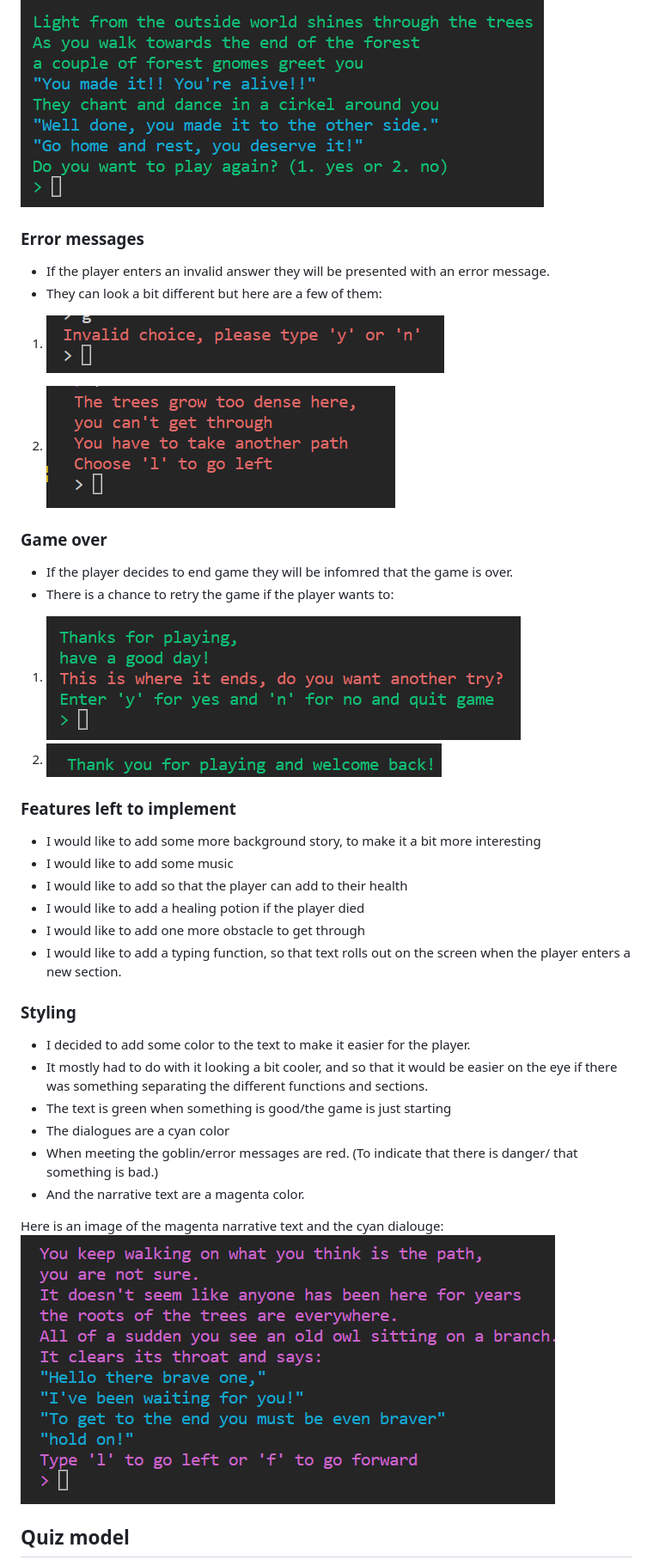
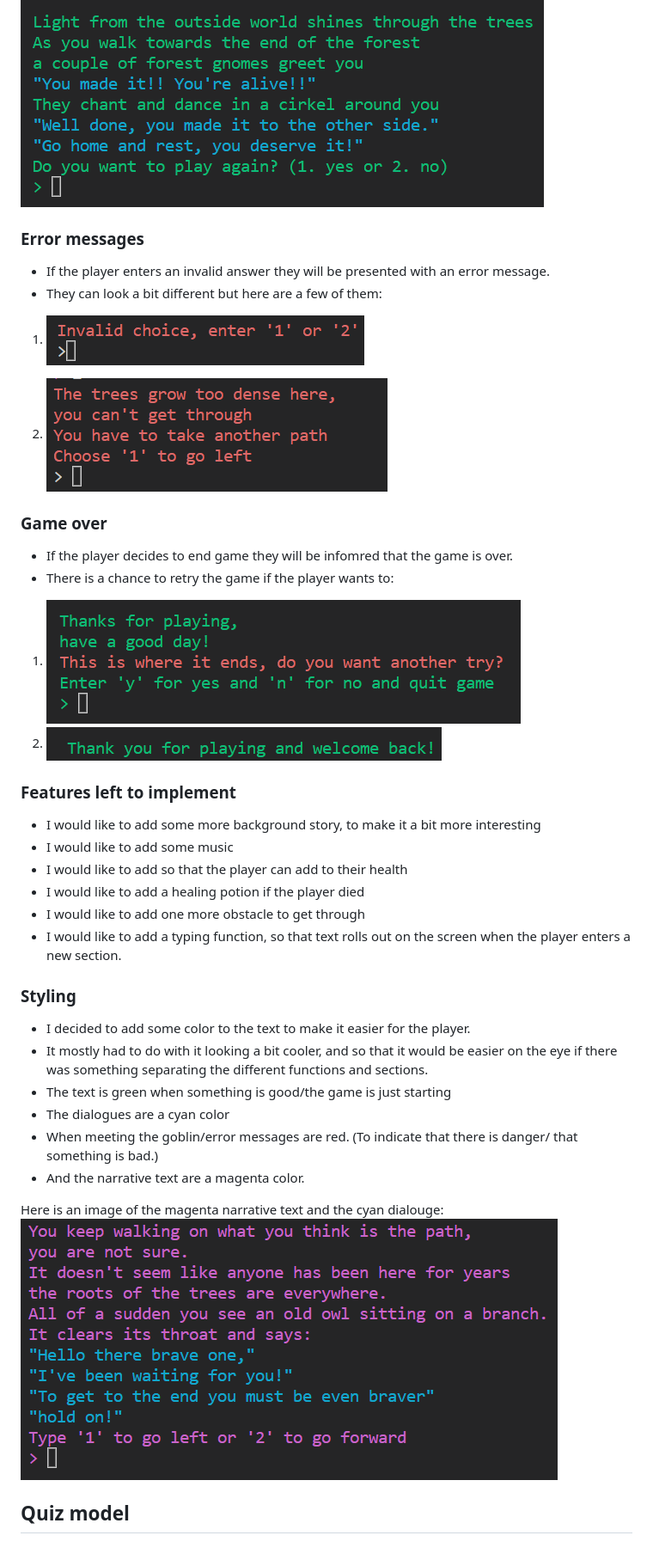
Before and after one commit to MollyAdamsson/Lets-go-for-an-adventure, a Markdown page: README.md, the part around the change printed below. Shown: that part at 86% size. Drawn GitHub-style; pictures changed too: readme.images/dense.png (added), readme.images/invalid2.png (added), readme.images/owl.png (added).

Commit message:
Add some more content and images to readme

```diff
--- a/README.md
+++ b/README.md
@@ -84,15 +94,15 @@ the game and give you more information about your upcoming journey.
 
 ![Completed game](readme.images/complete%20game.png)
 
+
 ### Error messages
 
 * If the player enters an invalid answer they will be presented with an error message.
 * They can look a bit different but here are a few of them:
 
+1. ![Error 1](readme.images/invalid2.png)
 
-1. ![Error 1](readme.images/invalid.png)
-
-2. ![Error 2](readme.images/error3.png)
+2. ![Error 2](readme.images/dense.png)
 
 
 ### Game over
@@ -103,6 +113,7 @@ the game and give you more information about your upcoming journey.
 1. ![Game over](readme.images/game%20over.png)
 2. ![game over2](readme.images/gameover2.png)
 
+
 ### Features left to implement
 * I would like to add some more background story, to make it a bit more interesting
 * I would like to add some music
@@ -111,6 +122,7 @@ the game and give you more information about your upcoming journey.
 * I would like to add one more obstacle to get through
 * I would like to add a typing function, so that text rolls out on the
 screen when the player enters a new section.
+
 
 ### Styling
 
@@ -124,7 +136,8 @@ and sections.
 * And the narrative text are a magenta color.
 
 Here is an image of the magenta narrative text and the cyan dialouge:
-![Pathway 2](readme.images/path2.png)
+![Pathway 2](readme.images/owl.png)
+
 
 ## Quiz model
 
```
Also changed, not shown: other parts of README.md (+21 -6 lines), flowchart.png (deleted), readme.images/welcome3.png (added), 1 other file.
